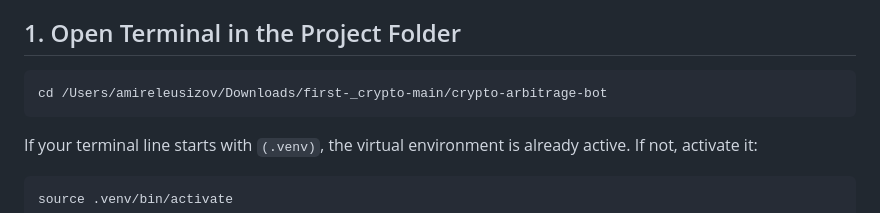
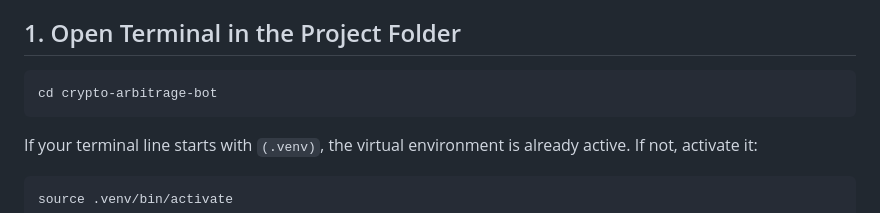
Before and after one commit to amirdeveloperspb/crypto-arbitrage-analytics, a Markdown page: RUNBOOK.md, the part around the change. Rendered like a GitHub page.

````diff
--- a/RUNBOOK.md
+++ b/RUNBOOK.md
@@ -5,7 +5,7 @@ This file is a practical runbook. Use it when you forget the exact commands.
 ## 1. Open Terminal in the Project Folder
 
 ```bash
-cd /Users/amireleusizov/Downloads/first-_crypto-main/crypto-arbitrage-bot
+cd crypto-arbitrage-bot
 ```
 
 If your terminal line starts with `(.venv)`, the virtual environment is already active. If not, activate it:
````
Also changed, not shown: AUDIT_ITMO_STARS.md (+4 -6 lines), README.md (+1 -3 lines).
